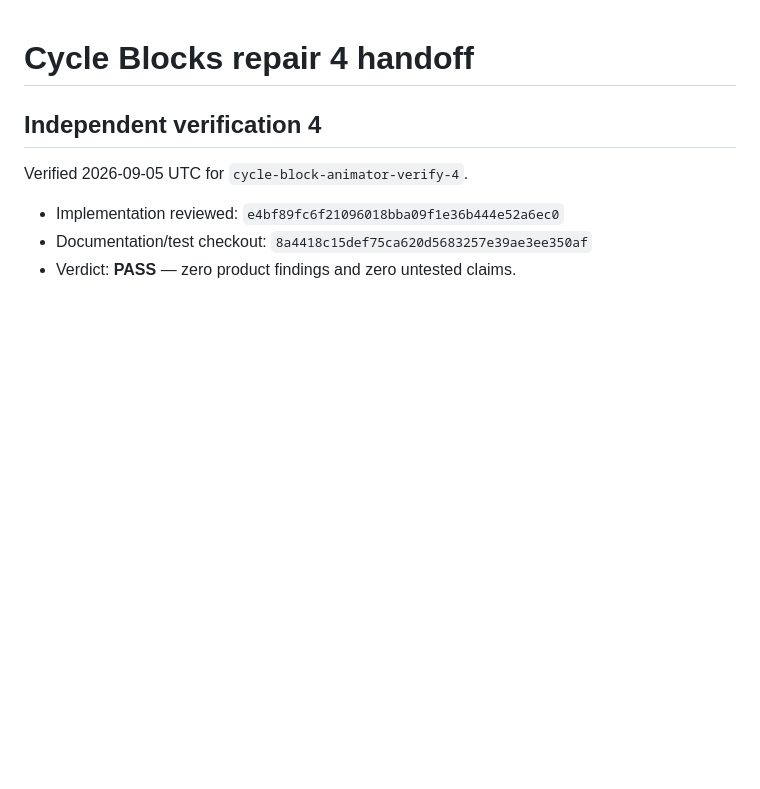
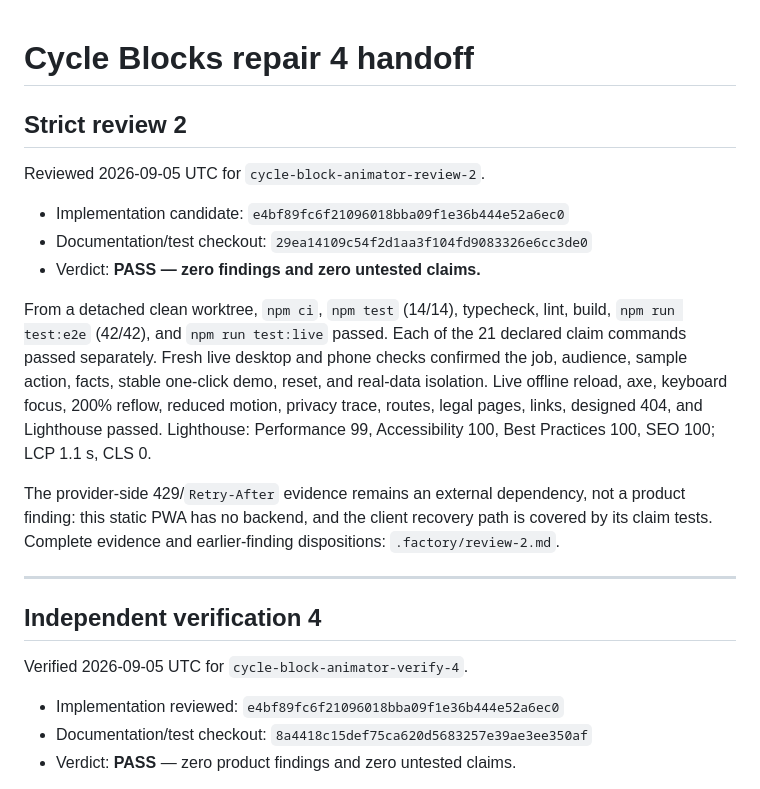
Before and after one commit to B-Divyesh/sf-cycle-block-animator, a Markdown page: .factory/handoff.md, the part around the change. Rendered like a GitHub page; blank space fills up the shorter version.

Commit message:
qa: record strict review 2 pass

```diff
--- a/.factory/handoff.md
+++ b/.factory/handoff.md
@@ -1,4 +1,28 @@
 # Cycle Blocks repair 4 handoff
+
+## Strict review 2
+
+Reviewed 2026-09-05 UTC for `cycle-block-animator-review-2`.
+
+- Implementation candidate: `e4bf89fc6f21096018bba09f1e36b444e52a6ec0`
+- Documentation/test checkout: `29ea14109c54f2d1aa3f104fd9083326e6cc3de0`
+- Verdict: **PASS — zero findings and zero untested claims.**
+
+From a detached clean worktree, `npm ci`, `npm test` (14/14), typecheck, lint,
+build, `npm run test:e2e` (42/42), and `npm run test:live` passed. Each of the
+21 declared claim commands passed separately. Fresh live desktop and phone
+checks confirmed the job, audience, sample action, facts, stable one-click demo,
+reset, and real-data isolation. Live offline reload, axe, keyboard focus, 200%
+reflow, reduced motion, privacy trace, routes, legal pages, links, designed 404,
+and Lighthouse passed. Lighthouse: Performance 99, Accessibility 100, Best
+Practices 100, SEO 100; LCP 1.1 s, CLS 0.
+
+The provider-side 429/`Retry-After` evidence remains an external dependency,
+not a product finding: this static PWA has no backend, and the client recovery
+path is covered by its claim tests. Complete evidence and earlier-finding
+dispositions: `.factory/review-2.md`.
+
+---
 
 ## Independent verification 4
 
```
Also changed, not shown: .factory/review-2.md (added, +119 -0 lines).
